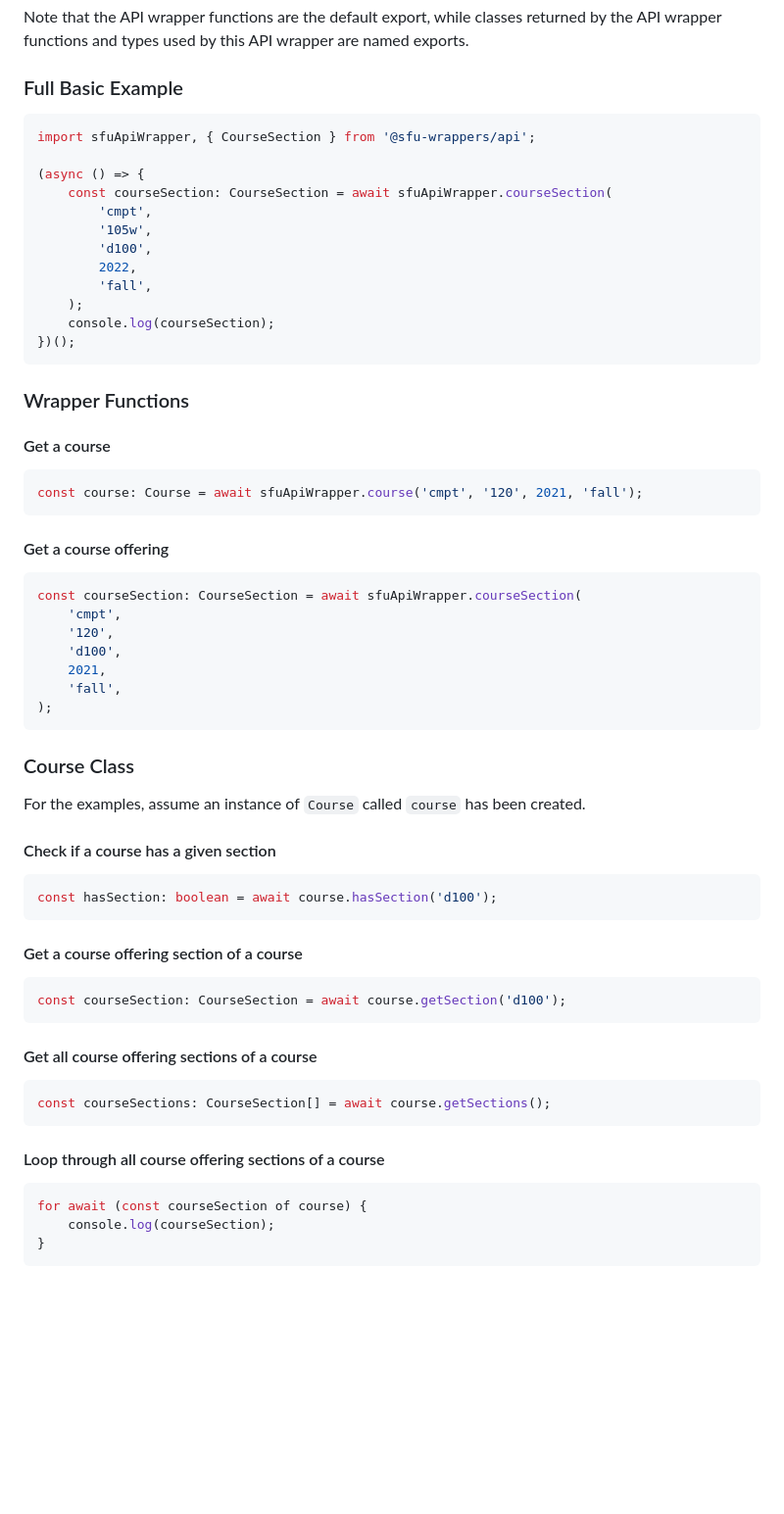
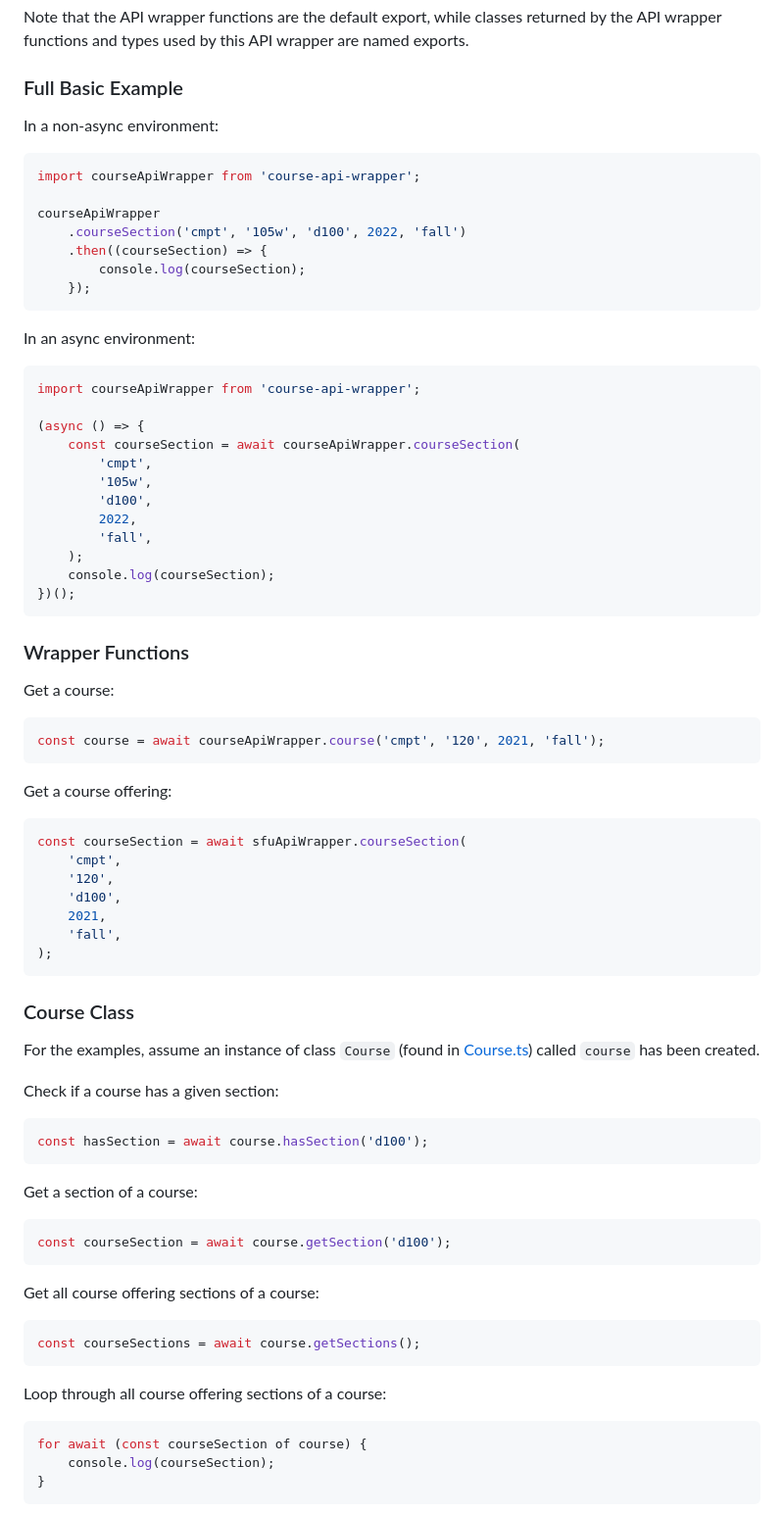
Before and after one commit to ewanbrinkman/sfu-course-api-wrapper, a Markdown page: README.md, the part around the change. Shown at 98% size. GitHub-like rendering; blank space fills up the shorter version.

Commit message:
docs: update README code examples
Update the README code examples to reflect the
current state of the package.

````diff
--- a/README.md
+++ b/README.md
@@ -108,11 +108,25 @@ named exports.
 
 ### Full Basic Example
 
+In a non-async environment:
+
 ```typescript
-import sfuApiWrapper, { CourseSection } from '@sfu-wrappers/api';
+import courseApiWrapper from 'course-api-wrapper';
+
+courseApiWrapper
+    .courseSection('cmpt', '105w', 'd100', 2022, 'fall')
+    .then((courseSection) => {
+        console.log(courseSection);
+    });
+```
+
+In an async environment:
+
+```typescript
+import courseApiWrapper from 'course-api-wrapper';
 
 (async () => {
-    const courseSection: CourseSection = await sfuApiWrapper.courseSection(
+    const courseSection = await courseApiWrapper.courseSection(
         'cmpt',
         '105w',
         'd100',
@@ -125,16 +139,16 @@ import sfuApiWrapper, { CourseSection } from '@sfu-wrappers/api';
 
 ### Wrapper Functions
 
-#### Get a course
+Get a course:
 
 ```typescript
-const course: Course = await sfuApiWrapper.course('cmpt', '120', 2021, 'fall');
+const course = await courseApiWrapper.course('cmpt', '120', 2021, 'fall');
 ```
 
-#### Get a course offering
+Get a course offering:
 
 ```typescript
-const courseSection: CourseSection = await sfuApiWrapper.courseSection(
+const courseSection = await sfuApiWrapper.courseSection(
     'cmpt',
     '120',
     'd100',
@@ -145,28 +159,28 @@ const courseSection: CourseSection = await sfuApiWrapper.courseSection(
 
 ### Course Class
 
-For the examples, assume an instance of `Course` called `course` has been
-created.
+For the examples, assume an instance of class `Course` (found in
+[Course.ts](src/api/Course.ts)) called `course` has been created.
 
-#### Check if a course has a given section
+Check if a course has a given section:
 
 ```typescript
-const hasSection: boolean = await course.hasSection('d100');
+const hasSection = await course.hasSection('d100');
 ```
 
-#### Get a course offering section of a course
+Get a section of a course:
 
 ```typescript
-const courseSection: CourseSection = await course.getSection('d100');
+const courseSection = await course.getSection('d100');
 ```
 
-#### Get all course offering sections of a course
+Get all course offering sections of a course:
 
 ```typescript
-const courseSections: CourseSection[] = await course.getSections();
+const courseSections = await course.getSections();
 ```
 
-#### Loop through all course offering sections of a course
+Loop through all course offering sections of a course:
 
 ```typescript
 for await (const courseSection of course) {
````
